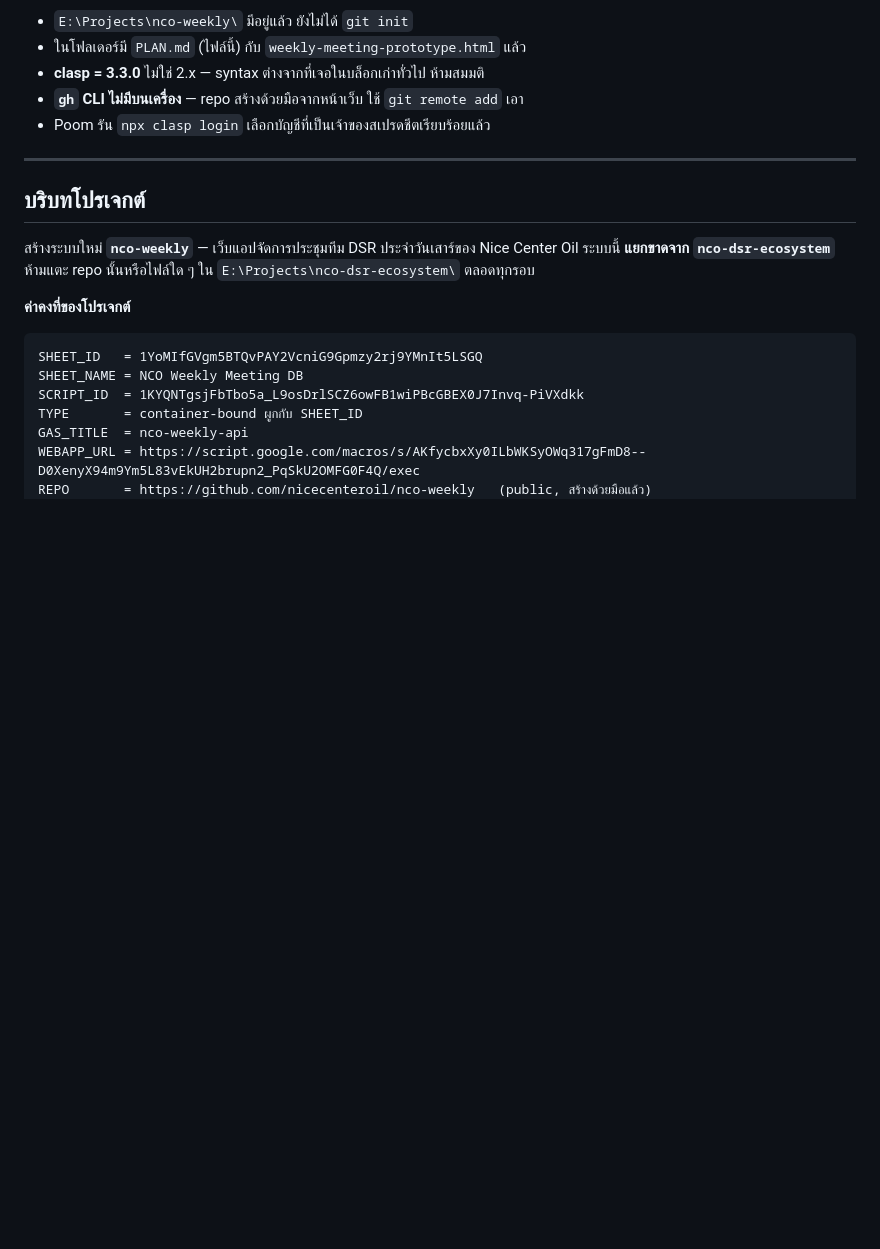
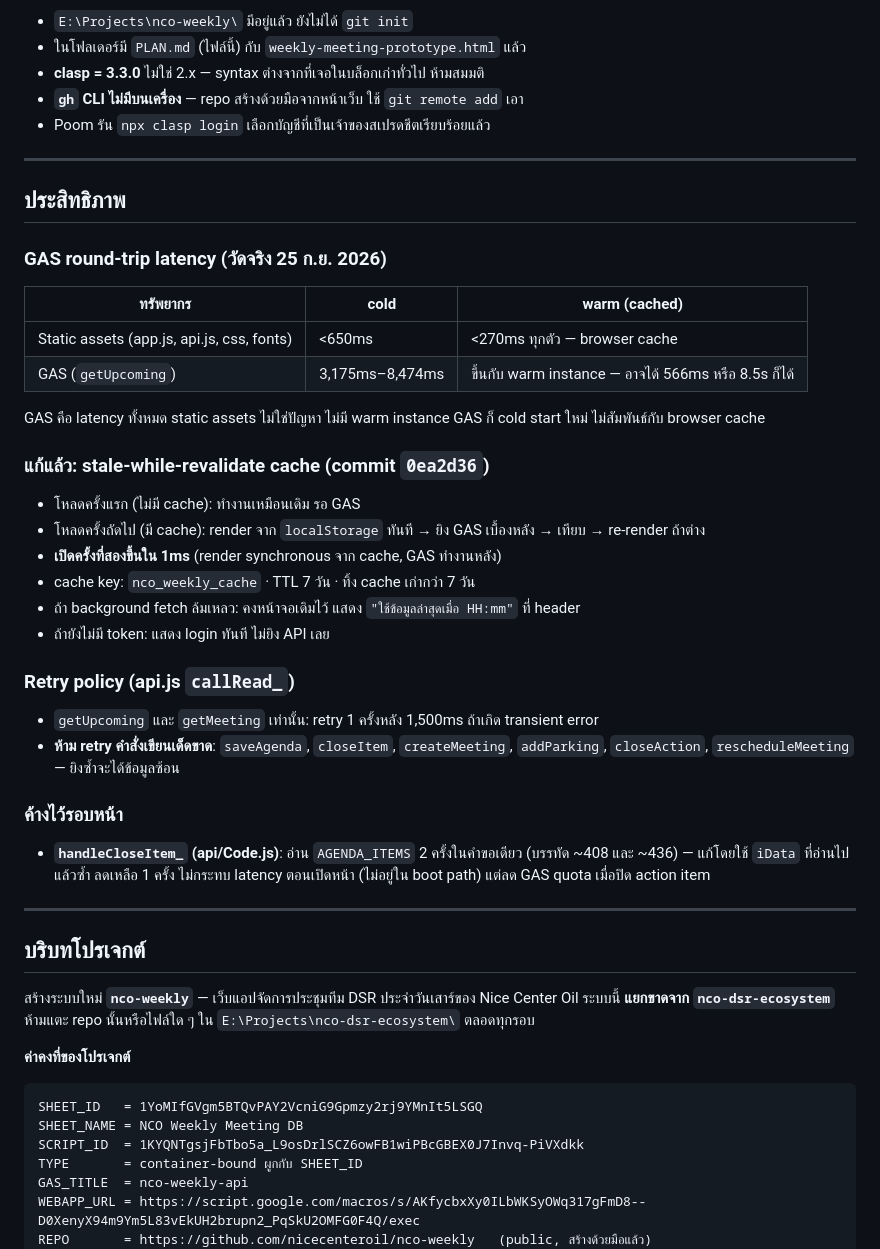
Before and after one commit to nicecenteroil/nco-weekly, a Markdown page: PLAN.md, the part around the change. Rendered like a GitHub page; blank space fills up the shorter version.

Commit message:
update PLAN with performance findings and retry policy
Co-Authored-By: Claude Sonnet 4.6 <noreply@anthropic.com>

```diff
--- a/PLAN.md
+++ b/PLAN.md
@@ -35,6 +35,37 @@
 - **clasp = 3.3.0** ไม่ใช่ 2.x — syntax ต่างจากที่เจอในบล็อกเก่าทั่วไป ห้ามสมมติ
 - **`gh` CLI ไม่มีบนเครื่อง** — repo สร้างด้วยมือจากหน้าเว็บ ใช้ `git remote add` เอา
 - Poom รัน `npx clasp login` เลือกบัญชีที่เป็นเจ้าของสเปรดชีตเรียบร้อยแล้ว
+
+---
+
+## ประสิทธิภาพ
+
+### GAS round-trip latency (วัดจริง 25 ก.ย. 2026)
+
+| ทรัพยากร | cold | warm (cached) |
+|---|---|---|
+| Static assets (app.js, api.js, css, fonts) | <650ms | <270ms ทุกตัว — browser cache |
+| GAS (`getUpcoming`) | 3,175ms–8,474ms | ขึ้นกับ warm instance — อาจได้ 566ms หรือ 8.5s ก็ได้ |
+
+GAS คือ latency ทั้งหมด static assets ไม่ใช่ปัญหา ไม่มี warm instance GAS ก็ cold start ใหม่ ไม่สัมพันธ์กับ browser cache
+
+### แก้แล้ว: stale-while-revalidate cache (commit `0ea2d36`)
+
+- โหลดครั้งแรก (ไม่มี cache): ทำงานเหมือนเดิม รอ GAS
+- โหลดครั้งถัดไป (มี cache): render จาก `localStorage` ทันที → ยิง GAS เบื้องหลัง → เทียบ → re-render ถ้าต่าง
+- **เปิดครั้งที่สองขึ้นใน 1ms** (render synchronous จาก cache, GAS ทำงานหลัง)
+- cache key: `nco_weekly_cache` · TTL 7 วัน · ทิ้ง cache เก่ากว่า 7 วัน
+- ถ้า background fetch ล้มเหลว: คงหน้าจอเดิมไว้ แสดง `"ใช้ข้อมูลล่าสุดเมื่อ HH:mm"` ที่ header
+- ถ้ายังไม่มี token: แสดง login ทันที ไม่ยิง API เลย
+
+### Retry policy (api.js `callRead_`)
+
+- `getUpcoming` และ `getMeeting` เท่านั้น: retry 1 ครั้งหลัง 1,500ms ถ้าเกิด transient error
+- **ห้าม retry คำสั่งเขียนเด็ดขาด**: `saveAgenda`, `closeItem`, `createMeeting`, `addParking`, `closeAction`, `rescheduleMeeting` — ยิงซ้ำจะได้ข้อมูลซ้อน
+
+### ค้างไว้รอบหน้า
+
+- **`handleCloseItem_` (api/Code.js)**: อ่าน `AGENDA_ITEMS` 2 ครั้งในคำขอเดียว (บรรทัด ~408 และ ~436) — แก้โดยใช้ `iData` ที่อ่านไปแล้วซ้ำ ลดเหลือ 1 ครั้ง ไม่กระทบ latency ตอนเปิดหน้า (ไม่อยู่ใน boot path) แต่ลด GAS quota เมื่อปิด action item
 
 ---
 
```
